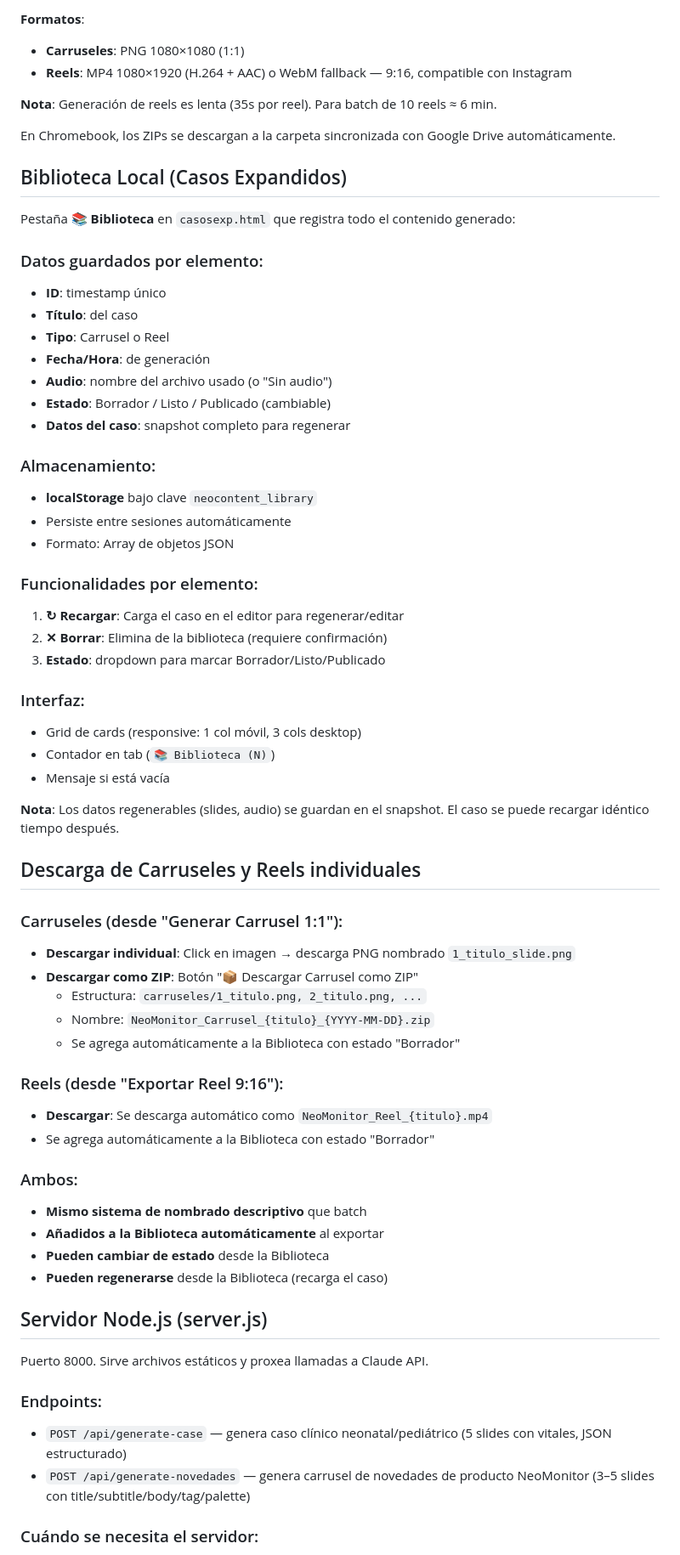
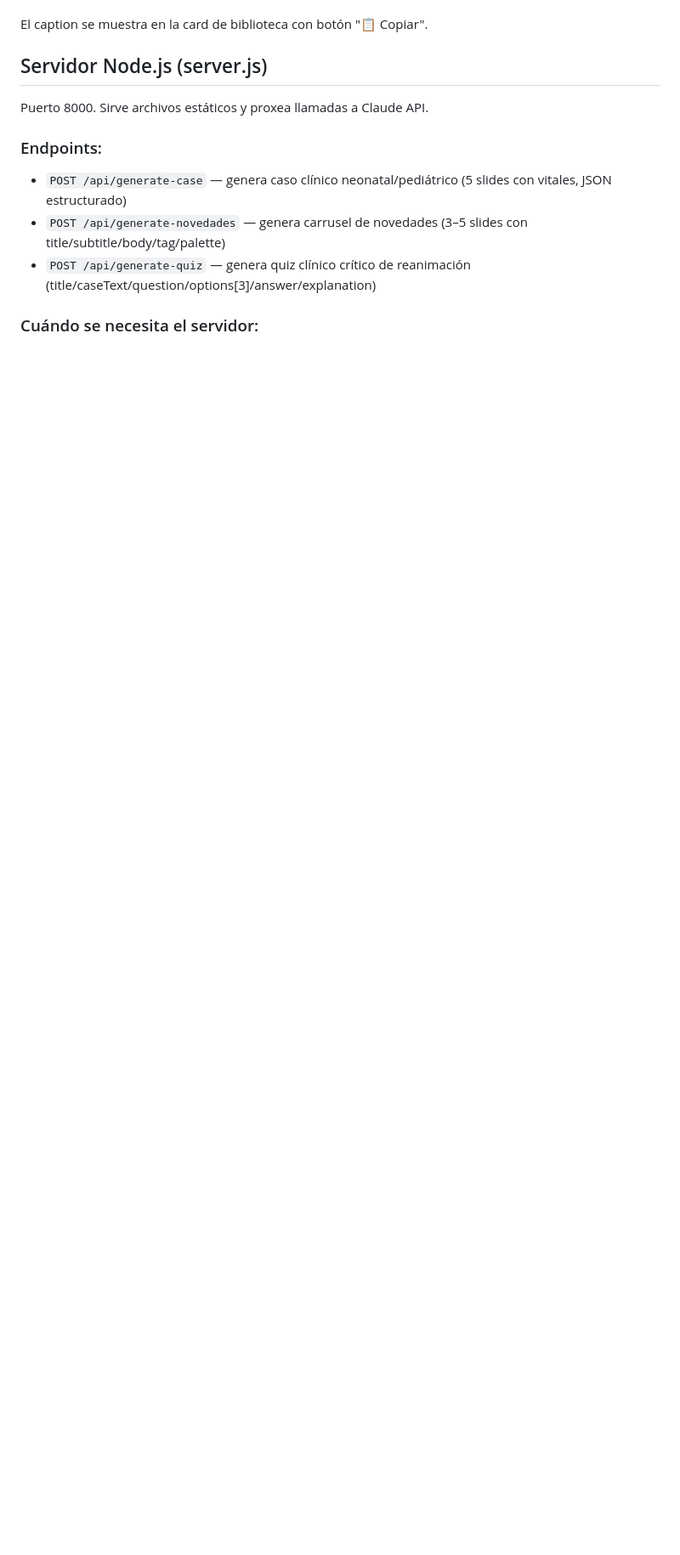
Before and after one commit to diegoastein/Generador, a Markdown page: CLAUDE.md, the part around one of its changes. Shown at 85% size. GitHub-like rendering; blank space fills up the shorter version.

```diff
--- a/CLAUDE.md
+++ b/CLAUDE.md
@@ -78,59 +43,4 @@ Sección "Generar en Masa" en `casosexp.html` permite generar múltiples casos c
-**Formatos**:
-- **Carruseles**: PNG 1080×1080 (1:1)
-- **Reels**: MP4 1080×1920 (H.264 + AAC) o WebM fallback — 9:16, compatible con Instagram
-
-**Nota**: Generación de reels es lenta (35s por reel). Para batch de 10 reels ≈ 6 min.
-
-En Chromebook, los ZIPs se descargan a la carpeta sincronizada con Google Drive automáticamente.
-
-## Biblioteca Local (Casos Expandidos)
-
-Pestaña **📚 Biblioteca** en `casosexp.html` que registra todo el contenido generado:
-
-### Datos guardados por elemento:
-- **ID**: timestamp único
-- **Título**: del caso
-- **Tipo**: Carrusel o Reel
-- **Fecha/Hora**: de generación
-- **Audio**: nombre del archivo usado (o "Sin audio")
-- **Estado**: Borrador / Listo / Publicado (cambiable)
-- **Datos del caso**: snapshot completo para regenerar
-
-### Almacenamiento:
-- **localStorage** bajo clave `neocontent_library`
-- Persiste entre sesiones automáticamente
-- Formato: Array de objetos JSON
-
-### Funcionalidades por elemento:
-1. **↻ Recargar**: Carga el caso en el editor para regenerar/editar
-2. **✕ Borrar**: Elimina de la biblioteca (requiere confirmación)
-3. **Estado**: dropdown para marcar Borrador/Listo/Publicado
-
-### Interfaz:
-- Grid de cards (responsive: 1 col móvil, 3 cols desktop)
-- Contador en tab (`📚 Biblioteca (N)`)
-- Mensaje si está vacía
-
-**Nota**: Los datos regenerables (slides, audio) se guardan en el snapshot. El caso se puede recargar idéntico tiempo después.
-
-## Descarga de Carruseles y Reels individuales
-
-### Carruseles (desde "Generar Carrusel 1:1"):
-- **Descargar individual**: Click en imagen → descarga PNG nombrado `1_titulo_slide.png`
-- **Descargar como ZIP**: Botón "📦 Descargar Carrusel como ZIP"
-  - Estructura: `carruseles/1_titulo.png, 2_titulo.png, ...`
-  - Nombre: `NeoMonitor_Carrusel_{titulo}_{YYYY-MM-DD}.zip`
-  - Se agrega automáticamente a la Biblioteca con estado "Borrador"
-
-### Reels (desde "Exportar Reel 9:16"):
-- **Descargar**: Se descarga automático como `NeoMonitor_Reel_{titulo}.mp4`
-- Se agrega automáticamente a la Biblioteca con estado "Borrador"
-
-### Ambos:
-- **Mismo sistema de nombrado descriptivo** que batch
-- **Añadidos a la Biblioteca automáticamente** al exportar
-- **Pueden cambiar de estado** desde la Biblioteca
-- **Pueden regenerarse** desde la Biblioteca (recarga el caso)
+El caption se muestra en la card de biblioteca con botón "📋 Copiar".
 
 ## Servidor Node.js (server.js)
 
@@ -138,7 +48,8 @@ Puerto 8000. Sirve archivos estáticos y proxea llamadas a Claude API.
 
 ### Endpoints:
 - `POST /api/generate-case` — genera caso clínico neonatal/pediátrico (5 slides con vitales, JSON estructurado)
-- `POST /api/generate-novedades` — genera carrusel de novedades de producto NeoMonitor (3–5 slides con title/subtitle/body/tag/palette)
+- `POST /api/generate-novedades` — genera carrusel de novedades (3–5 slides con title/subtitle/body/tag/palette)
+- `POST /api/generate-quiz` — genera quiz clínico crítico de reanimación (title/caseText/question/options[3]/answer/explanation)
 
 ### Cuándo se necesita el servidor:
 - **Siempre para generación con IA**: los archivos HTML llaman a `/api/...` (URL relativa). Si se abre el HTML directo con `file://`, esas llamadas fallan con "Failed to fetch".
```
Also changed, not shown: other parts of CLAUDE.md (+84 -68 lines).
